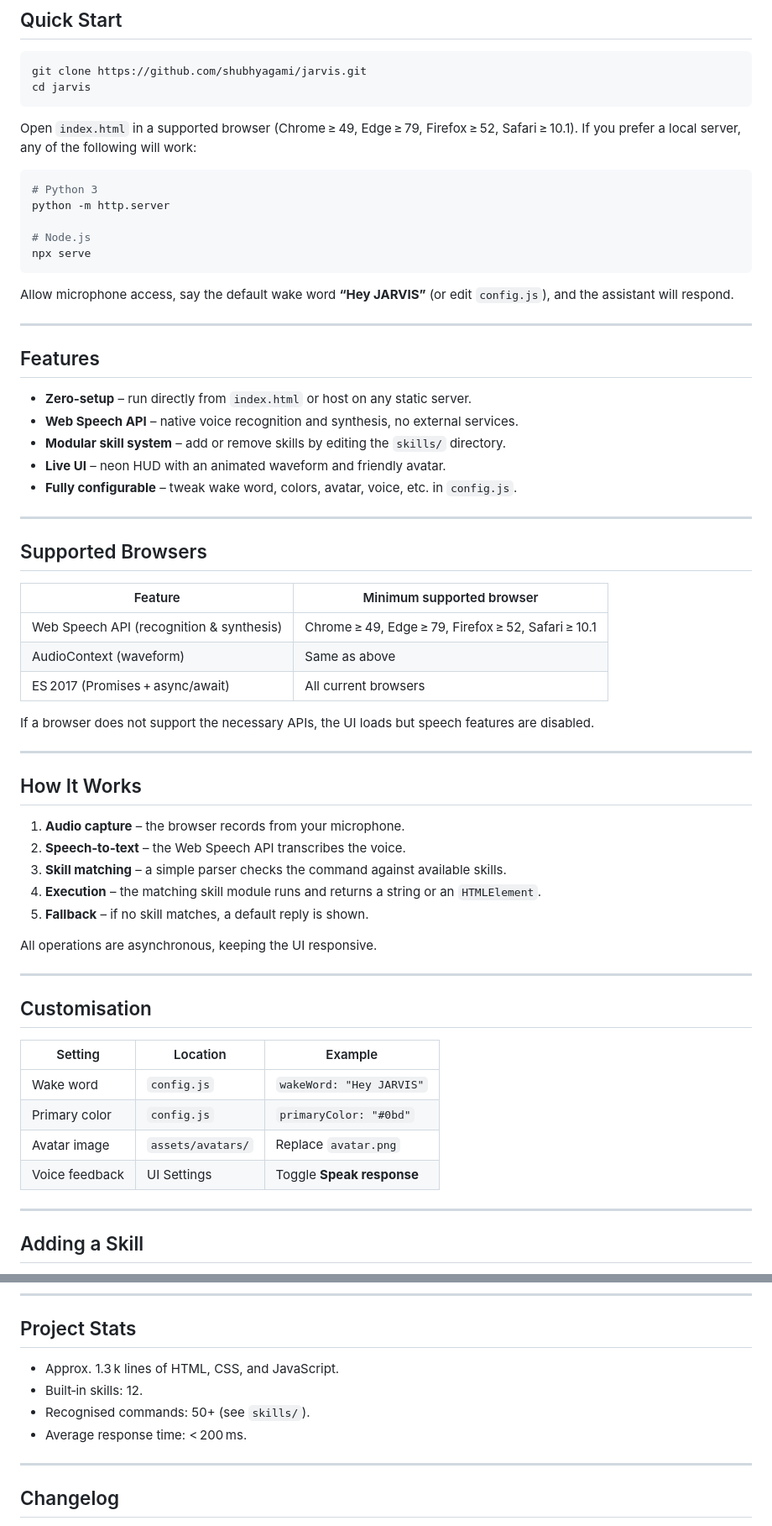
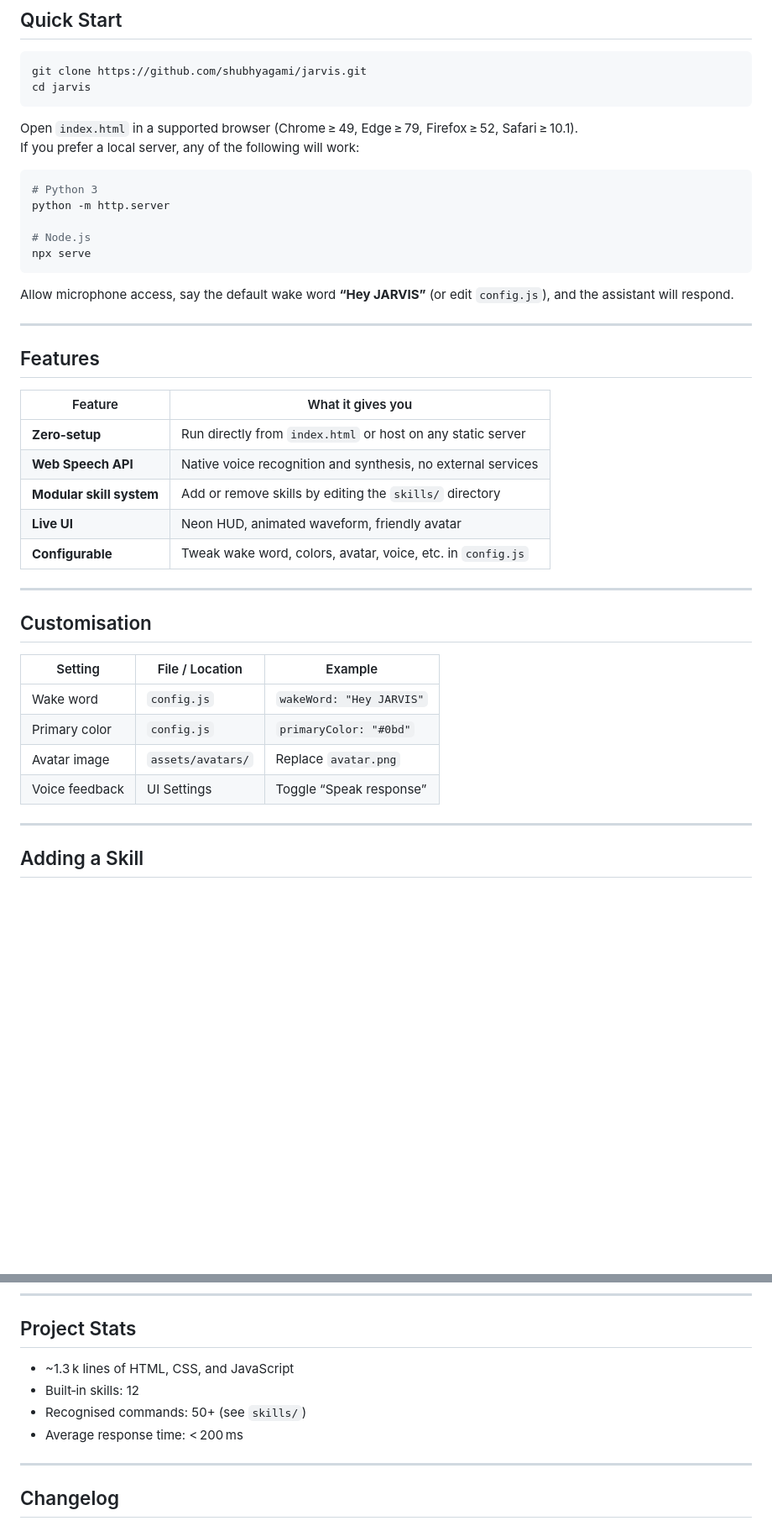
Before and after one commit to shubhyagami/jarvis, a Markdown page: README.md, 2 parts joined by grey strips. Shown at 84% size. Rendered like a GitHub page; blank space fills up the shorter version.

Commit message:
docs: polish project description

````diff
--- a/README.md
+++ b/README.md
@@ -20,7 +20,8 @@ git clone https://github.com/shubhyagami/jarvis.git
 cd jarvis
 ```
 
-Open `index.html` in a supported browser (Chrome ≥ 49, Edge ≥ 79, Firefox ≥ 52, Safari ≥ 10.1). If you prefer a local server, any of the following will work:
+Open `index.html` in a supported browser (Chrome ≥ 49, Edge ≥ 79, Firefox ≥ 52, Safari ≥ 10.1).
+If you prefer a local server, any of the following will work:
 
 ```bash
 # Python 3
@@ -36,46 +37,24 @@ Allow microphone access, say the default wake word **“Hey JARVIS”** (or edit
 
 ## Features
 
-- **Zero‑setup** – run directly from `index.html` or host on any static server.
-- **Web Speech API** – native voice recognition and synthesis, no external services.
-- **Modular skill system** – add or remove skills by editing the `skills/` directory.
-- **Live UI** – neon HUD with an animated waveform and friendly avatar.
-- **Fully configurable** – tweak wake word, colors, avatar, voice, etc. in `config.js`.
-
----
-
-## Supported Browsers
-
-| Feature | Minimum supported browser |
-|---------|----------------------------|
-| Web Speech API (recognition & synthesis) | Chrome ≥ 49, Edge ≥ 79, Firefox ≥ 52, Safari ≥ 10.1 |
-| AudioContext (waveform) | Same as above |
-| ES 2017 (Promises + async/await) | All current browsers |
-
-If a browser does not support the necessary APIs, the UI loads but speech features are disabled.
-
----
-
-## How It Works
-
-1. **Audio capture** – the browser records from your microphone.
-2. **Speech‑to‑text** – the Web Speech API transcribes the voice.
-3. **Skill matching** – a simple parser checks the command against available skills.
-4. **Execution** – the matching skill module runs and returns a string or an `HTMLElement`.
-5. **Fallback** – if no skill matches, a default reply is shown.
-
-All operations are asynchronous, keeping the UI responsive.
+| Feature | What it gives you |
+|---------|------------------|
+| **Zero‑setup** | Run directly from `index.html` or host on any static server |
+| **Web Speech API** | Native voice recognition and synthesis, no external services |
+| **Modular skill system** | Add or remove skills by editing the `skills/` directory |
+| **Live UI** | Neon HUD, animated waveform, friendly avatar |
+| **Configurable** | Tweak wake word, colors, avatar, voice, etc. in `config.js` |
 
 ---
 
 ## Customisation
 
-| Setting       | Location          | Example                      |
-|---------------|-------------------|------------------------------|
-| Wake word     | `config.js`       | `wakeWord: "Hey JARVIS"`    |
-| Primary color | `config.js`      | `primaryColor: "#0bd"`       |
-| Avatar image  | `assets/avatars/` | Replace `avatar.png`          |
-| Voice feedback | UI Settings      | Toggle **Speak response**   |
+| Setting | File / Location | Example |
+|---------|-----------------|---------|
+| Wake word | `config.js` | `wakeWord: "Hey JARVIS"` |
+| Primary color | `config.js` | `primaryColor: "#0bd"` |
+| Avatar image | `assets/avatars/` | Replace `avatar.png` |
+| Voice feedback | UI Settings | Toggle “Speak response” |
 
 ---
 
@@ -106,10 +85,10 @@ The module will be loaded automatically the next time the app starts.
 
 ## Project Stats
 
-- Approx. 1.3 k lines of HTML, CSS, and JavaScript.
-- Built‑in skills: 12.
-- Recognised commands: 50+ (see `skills/`).
-- Average response time: < 200 ms.
+- ~1.3 k lines of HTML, CSS, and JavaScript
+- Built‑in skills: 12
+- Recognised commands: 50+ (see `skills/`)
+- Average response time: < 200 ms
 
 ---
 
````
Also changed, not shown: other parts of README.md (+7 -7 lines).
